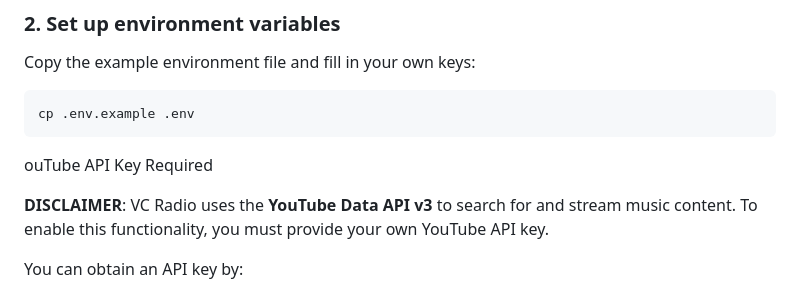
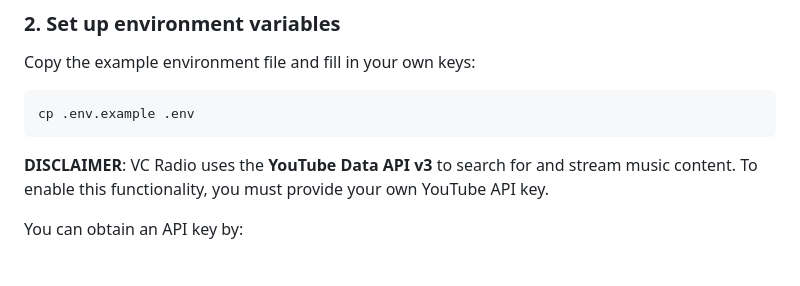
Before and after one commit to MariuszLepkowski/VC-Radio, a Markdown page: README.md, the part around the change. Rendered like a GitHub page; blank space fills up the shorter version.

````diff
--- a/README.md
+++ b/README.md
@@ -58,7 +58,6 @@ Copy the example environment file and fill in your own keys:
 ```sh
 cp .env.example .env
 ```
-ouTube API Key Required
 
 **DISCLAIMER**: VC Radio uses the **YouTube Data API v3** to search for and stream music content.
 To enable this functionality, you must provide your own YouTube API key.
````
